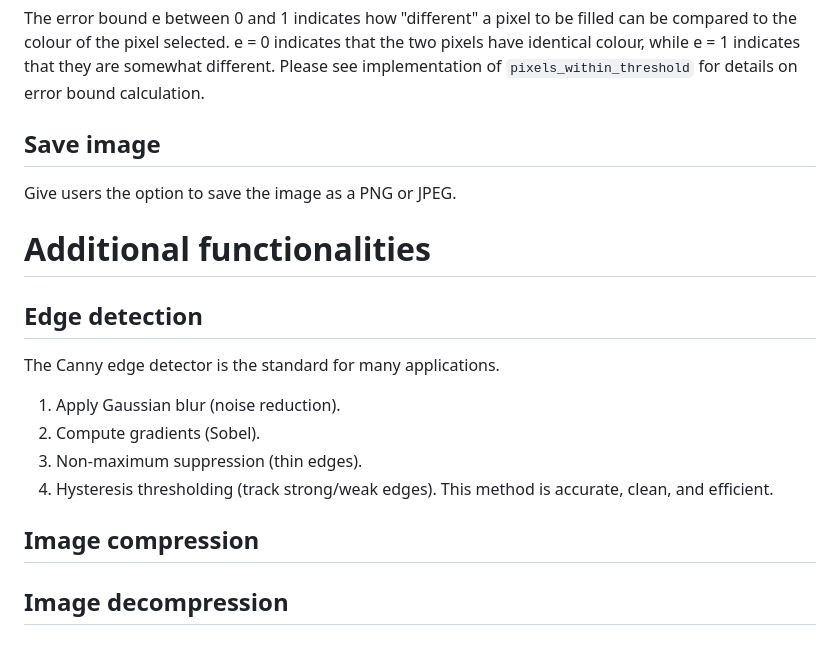
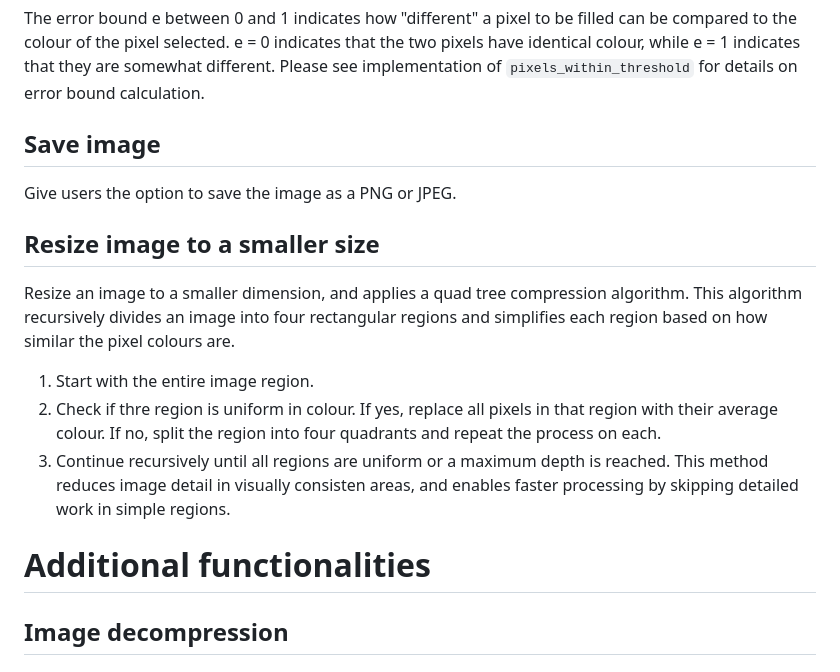
Before and after one commit to alicehe2003/ImageEditor, a Markdown page: README.md, the part around the change. GitHub-like rendering.

```diff
--- a/README.md
+++ b/README.md
@@ -101,18 +101,15 @@ The error bound e between 0 and 1 indicates how "different" a pixel to be filled
 
 Give users the option to save the image as a PNG or JPEG.
 
+## Resize image to a smaller size
+
+Resize an image to a smaller dimension, and applies a quad tree compression algorithm. This algorithm recursively divides an image into four rectangular regions and simplifies each region based on how similar the pixel colours are.
+1. Start with the entire image region.
+2. Check if thre region is uniform in colour. If yes, replace all pixels in that region with their average colour. If no, split the region into four quadrants and repeat the process on each.
+3. Continue recursively until all regions are uniform or a maximum depth is reached.
+This method reduces image detail in visually consisten areas, and enables faster processing by skipping detailed work in simple regions.
+
 # Additional functionalities
-
-## Edge detection
-
-The Canny edge detector is the standard for many applications.
-1. Apply Gaussian blur (noise reduction).
-2. Compute gradients (Sobel).
-3. Non-maximum suppression (thin edges).
-4. Hysteresis thresholding (track strong/weak edges).
-This method is accurate, clean, and efficient.
-
-## Image compression
 
 ## Image decompression
 
```
